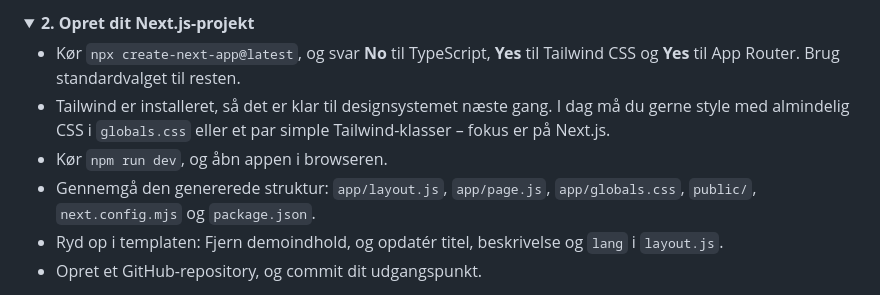
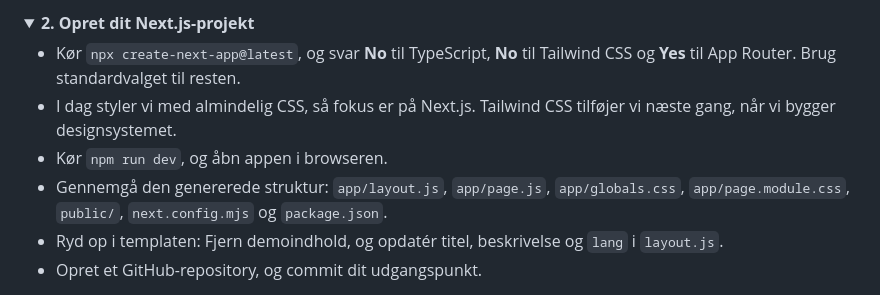
Before and after one commit to cederdorff/mdu-e25ixd, a Markdown page: undervisning/dynamic-user-interface/race-08-2026-10-26-nextjs-og-headless-wordpress.md, the part around the change. GitHub-like rendering; folded sections open.

```diff
--- a/undervisning/dynamic-user-interface/race-08-2026-10-26-nextjs-og-headless-wordpress.md
+++ b/undervisning/dynamic-user-interface/race-08-2026-10-26-nextjs-og-headless-wordpress.md
@@ -40,10 +40,10 @@ Målet er en Next.js-app, der henter indhold fra vores WordPress via REST API'et
 <details style="margin-left: 1.5rem;">
 <summary><strong>2. Opret dit Next.js-projekt</strong></summary>
 <ul>
-<li>Kør <code>npx create-next-app@latest</code>, og svar <strong>No</strong> til TypeScript, <strong>Yes</strong> til Tailwind CSS og <strong>Yes</strong> til App Router. Brug standardvalget til resten.</li>
-<li>Tailwind er installeret, så det er klar til designsystemet næste gang. I dag må du gerne style med almindelig CSS i <code>globals.css</code> eller et par simple Tailwind-klasser – fokus er på Next.js.</li>
+<li>Kør <code>npx create-next-app@latest</code>, og svar <strong>No</strong> til TypeScript, <strong>No</strong> til Tailwind CSS og <strong>Yes</strong> til App Router. Brug standardvalget til resten.</li>
+<li>I dag styler vi med almindelig CSS, så fokus er på Next.js. Tailwind CSS tilføjer vi næste gang, når vi bygger designsystemet.</li>
 <li>Kør <code>npm run dev</code>, og åbn appen i browseren.</li>
-<li>Gennemgå den genererede struktur: <code>app/layout.js</code>, <code>app/page.js</code>, <code>app/globals.css</code>, <code>public/</code>, <code>next.config.mjs</code> og <code>package.json</code>.</li>
+<li>Gennemgå den genererede struktur: <code>app/layout.js</code>, <code>app/page.js</code>, <code>app/globals.css</code>, <code>app/page.module.css</code>, <code>public/</code>, <code>next.config.mjs</code> og <code>package.json</code>.</li>
 <li>Ryd op i templaten: Fjern demoindhold, og opdatér titel, beskrivelse og <code>lang</code> i <code>layout.js</code>.</li>
 <li>Opret et GitHub-repository, og commit dit udgangspunkt.</li>
 </ul>
```
Also changed, not shown: undervisning/dynamic-user-interface/planlaegning.md (+1 -1 lines), undervisning/dynamic-user-interface/race-09-2026-10-29-designsystem-fra-figma-til-kode.md (+3 -1 lines).
